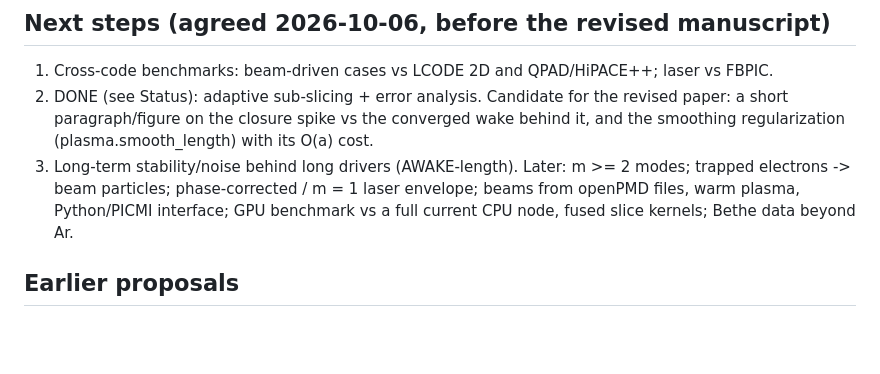
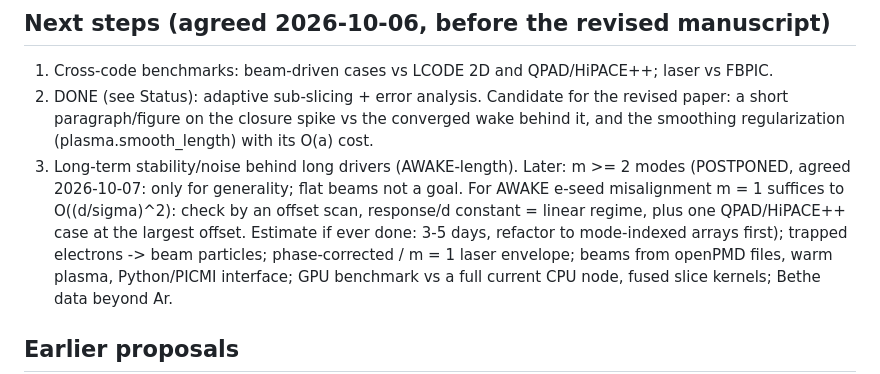
Before and after one commit to AlexMPukhov/QSRZ3D, a Markdown page: CLAUDE.md, the part around the change. Rendered like a GitHub page; blank space fills up the shorter version.

Commit message:
CLAUDE.md: m >= 2 modes postponed; m = 1 validity check for AWAKE misalignment
Co-Authored-By: Claude Opus 5.5 <noreply@anthropic.com>
Claude-Session: https://claude.ai/code/session_01AeQLn9cqJTqNmBAPhivFio

```diff
--- a/CLAUDE.md
+++ b/CLAUDE.md
@@ -151,7 +151,10 @@ Done and validated (README §7, `validation/reference_full.txt`):
    a short paragraph/figure on the closure spike vs the converged wake behind it, and the
    smoothing regularization (plasma.smooth_length) with its O(a) cost.
 3. Long-term stability/noise behind long drivers (AWAKE-length).
-Later: m >= 2 modes; trapped electrons -> beam particles; phase-corrected / m = 1 laser
+Later: m >= 2 modes (POSTPONED, agreed 2026-10-07: only for generality; flat beams not a goal.
+For AWAKE e-seed misalignment m = 1 suffices to O((d/sigma)^2): check by an offset scan,
+response/d constant = linear regime, plus one QPAD/HiPACE++ case at the largest offset.
+Estimate if ever done: 3-5 days, refactor to mode-indexed arrays first); trapped electrons -> beam particles; phase-corrected / m = 1 laser
 envelope; beams from openPMD files, warm plasma, Python/PICMI interface;
 GPU benchmark vs a full current CPU node, fused slice kernels; Bethe data beyond Ar.
 
```
